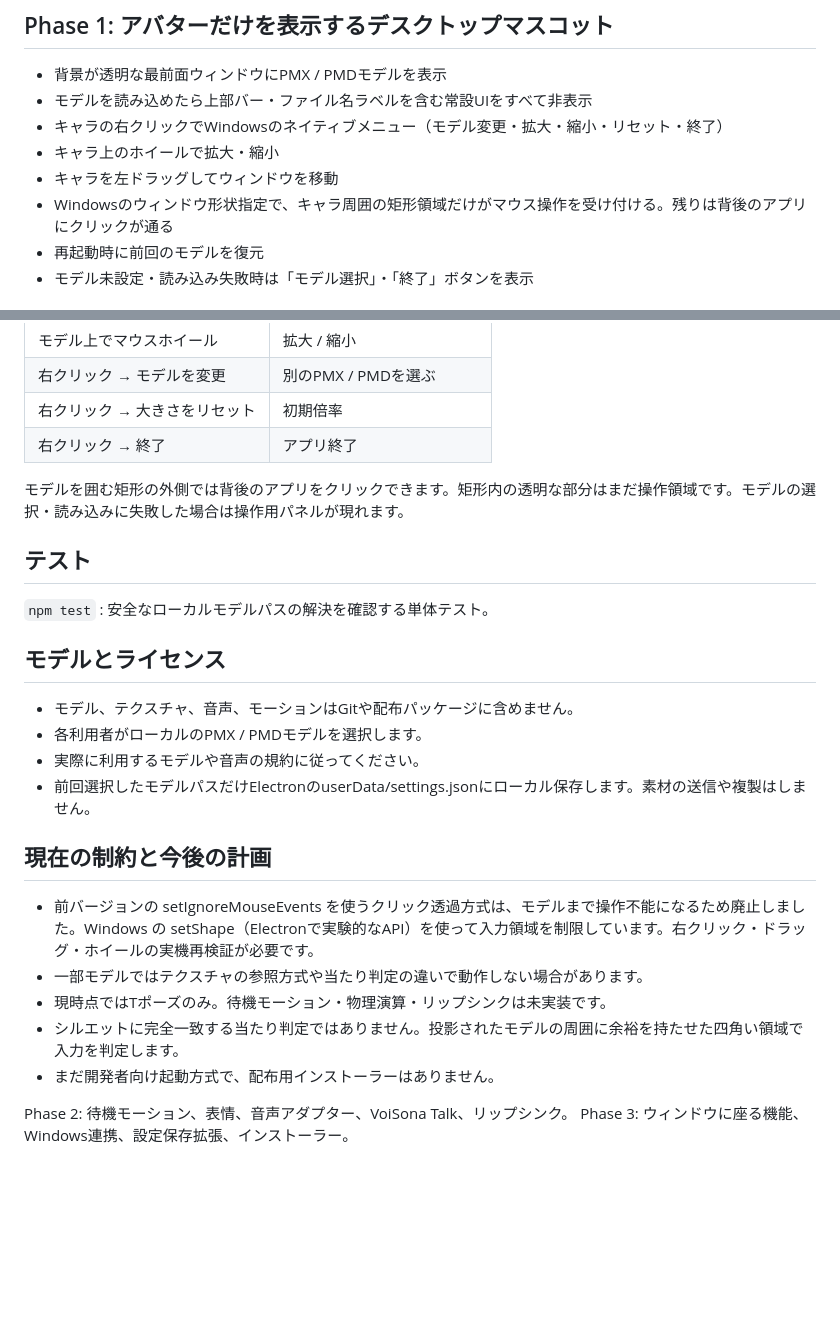
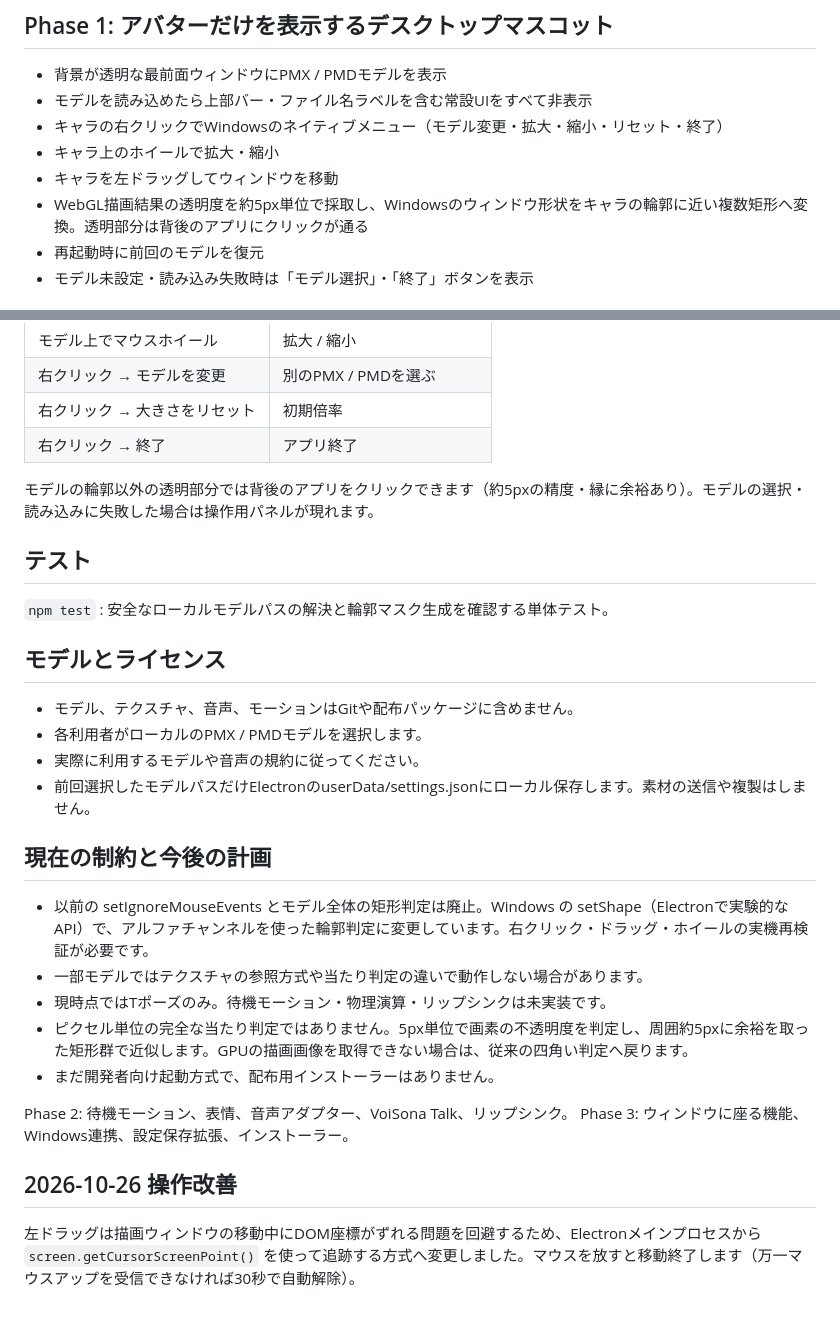
Before and after one commit to Core-Nzj/CORE-Arona-Desktop, a Markdown page: README.md, 2 parts joined by grey strips. Rendered like a GitHub page; blank space fills up the shorter version.

Commit message:
docs: explain silhouette hit regions and corrected drag behavior

```diff
--- a/README.md
+++ b/README.md
@@ -9,7 +9,7 @@ Windows向け、ユーザーが所有するMMDモデルをローカルで表示
 - キャラの右クリックでWindowsのネイティブメニュー（モデル変更・拡大・縮小・リセット・終了）
 - キャラ上のホイールで拡大・縮小
 - キャラを左ドラッグしてウィンドウを移動
-- Windowsのウィンドウ形状指定で、キャラ周囲の矩形領域だけがマウス操作を受け付ける。残りは背後のアプリにクリックが通る
+- WebGL描画結果の透明度を約5px単位で採取し、Windowsのウィンドウ形状をキャラの輪郭に近い複数矩形へ変換。透明部分は背後のアプリにクリックが通る
 - 再起動時に前回のモデルを復元
 - モデル未設定・読み込み失敗時は「モデル選択」・「終了」ボタンを表示
 
@@ -40,11 +40,11 @@ Windows向け、ユーザーが所有するMMDモデルをローカルで表示
 | 右クリック → 大きさをリセット | 初期倍率 |
 | 右クリック → 終了 | アプリ終了 |
 
-モデルを囲む矩形の外側では背後のアプリをクリックできます。矩形内の透明な部分はまだ操作領域です。モデルの選択・読み込みに失敗した場合は操作用パネルが現れます。
+モデルの輪郭以外の透明部分では背後のアプリをクリックできます（約5pxの精度・縁に余裕あり）。モデルの選択・読み込みに失敗した場合は操作用パネルが現れます。
 
 ## テスト
 
-`npm test` : 安全なローカルモデルパスの解決を確認する単体テスト。
+`npm test` : 安全なローカルモデルパスの解決と輪郭マスク生成を確認する単体テスト。
 
 ## モデルとライセンス
 
@@ -55,11 +55,15 @@ Windows向け、ユーザーが所有するMMDモデルをローカルで表示
 
 ## 現在の制約と今後の計画
 
-- 前バージョンの setIgnoreMouseEvents を使うクリック透過方式は、モデルまで操作不能になるため廃止しました。Windows の setShape（Electronで実験的なAPI）を使って入力領域を制限しています。右クリック・ドラッグ・ホイールの実機再検証が必要です。
+- 以前の setIgnoreMouseEvents とモデル全体の矩形判定は廃止。Windows の setShape（Electronで実験的なAPI）で、アルファチャンネルを使った輪郭判定に変更しています。右クリック・ドラッグ・ホイールの実機再検証が必要です。
 - 一部モデルではテクスチャの参照方式や当たり判定の違いで動作しない場合があります。
 - 現時点ではTポーズのみ。待機モーション・物理演算・リップシンクは未実装です。
-- シルエットに完全一致する当たり判定ではありません。投影されたモデルの周囲に余裕を持たせた四角い領域で入力を判定します。
+- ピクセル単位の完全な当たり判定ではありません。5px単位で画素の不透明度を判定し、周囲約5pxに余裕を取った矩形群で近似します。GPUの描画画像を取得できない場合は、従来の四角い判定へ戻ります。
 - まだ開発者向け起動方式で、配布用インストーラーはありません。
 
 Phase 2: 待機モーション、表情、音声アダプター、VoiSona Talk、リップシンク。
 Phase 3: ウィンドウに座る機能、Windows連携、設定保存拡張、インストーラー。
+
+## 2026-10-26 操作改善
+
+左ドラッグは描画ウィンドウの移動中にDOM座標がずれる問題を回避するため、Electronメインプロセスから `screen.getCursorScreenPoint()` を使って追跡する方式へ変更しました。マウスを放すと移動終了します（万一マウスアップを受信できなければ30秒で自動解除）。
```
